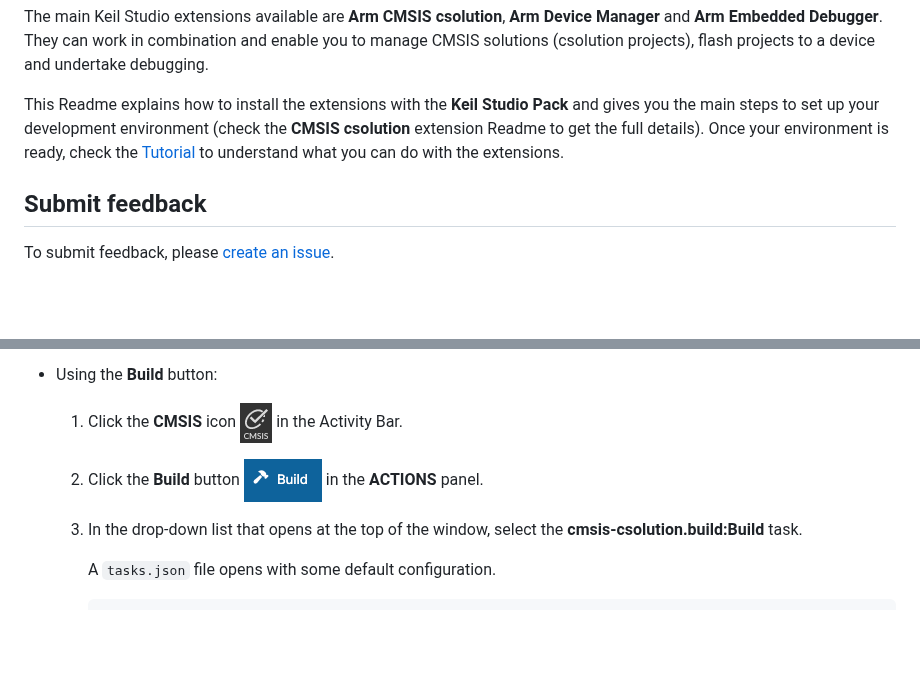
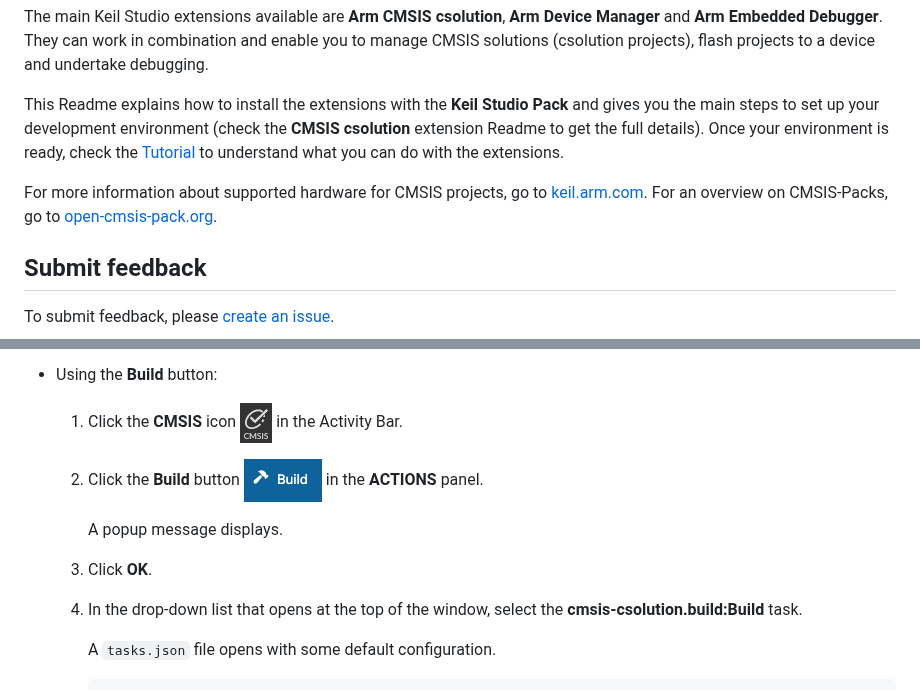
Before and after one commit to ARM-software/vscode-keil-studio-pack, a Markdown page: extension-pack-desktop/README.md, 2 parts joined by grey strips. Rendered like a GitHub page; blank space fills up the shorter version.

```diff
--- a/extension-pack-desktop/README.md
+++ b/extension-pack-desktop/README.md
@@ -7,6 +7,8 @@ This extension pack installs recommended extensions for Keil Studio development.
 The main Keil Studio extensions available are **Arm CMSIS csolution**, **Arm Device Manager** and **Arm Embedded Debugger**. They can work in combination and enable you to manage CMSIS solutions (csolution projects), flash projects to a device and undertake debugging.
 
 This Readme explains how to install the extensions with the **Keil Studio Pack** and gives you the main steps to set up your development environment (check the **CMSIS csolution** extension Readme to get the full details). Once your environment is ready, check the [Tutorial](#tutorial) to understand what you can do with the extensions.
+
+For more information about supported hardware for CMSIS projects, go to [keil.arm.com](https://www.keil.arm.com/boards/). For an overview on CMSIS-Packs, go to [open-cmsis-pack.org](https://www.open-cmsis-pack.org/index.html).
 
 ## Submit feedback
 
@@ -104,6 +106,10 @@ There are several ways to build your project. You can do it from the **Explorer*
 
     1. Click the **Build** button ![Build button](../docs/images/build-button.png) in the **ACTIONS** panel.
 
+        A popup message displays.
+
+    1. Click **OK**.
+
     1. In the drop-down list that opens at the top of the window, select the **cmsis-csolution.build:Build** task.
 
         A `tasks.json` file opens with some default configuration.
```
Also changed, not shown: other parts of extension-pack-desktop/README.md (+12 -15 lines).
